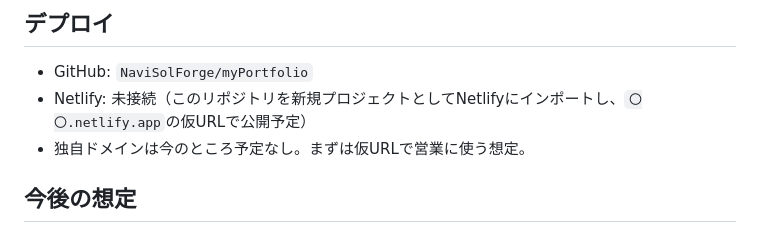
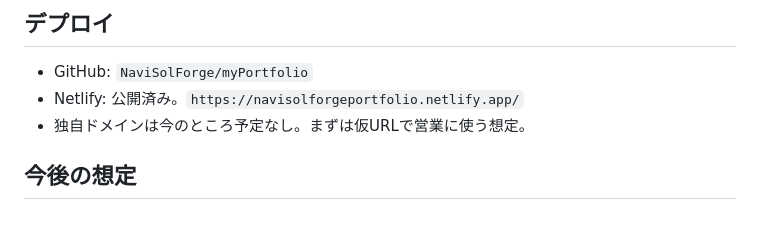
Before and after one commit to NaviSolForge/myPortfolio, a Markdown page: CLAUDE.md, the part around the change. GitHub-like rendering.

Commit message:
Netlify公開URLをCLAUDE.mdに反映
デプロイ済み: https://navisolforgeportfolio.netlify.app/

Co-Authored-By: Claude Sonnet 5 <noreply@anthropic.com>
Claude-Session: https://claude.ai/code/session_017hXUDBnEdfGWxpLZoDfjH4

```diff
--- a/CLAUDE.md
+++ b/CLAUDE.md
@@ -39,7 +39,7 @@ La gray3サイトの和モダン（グレージュ＋オレンジ）とは意図
 
 ## デプロイ
 - GitHub: `NaviSolForge/myPortfolio`
-- Netlify: 未接続（このリポジトリを新規プロジェクトとしてNetlifyにインポートし、`〇〇.netlify.app`の仮URLで公開予定）
+- Netlify: 公開済み。`https://navisolforgeportfolio.netlify.app/`
 - 独自ドメインは今のところ予定なし。まずは仮URLで営業に使う想定。
 
 ## 今後の想定
```
